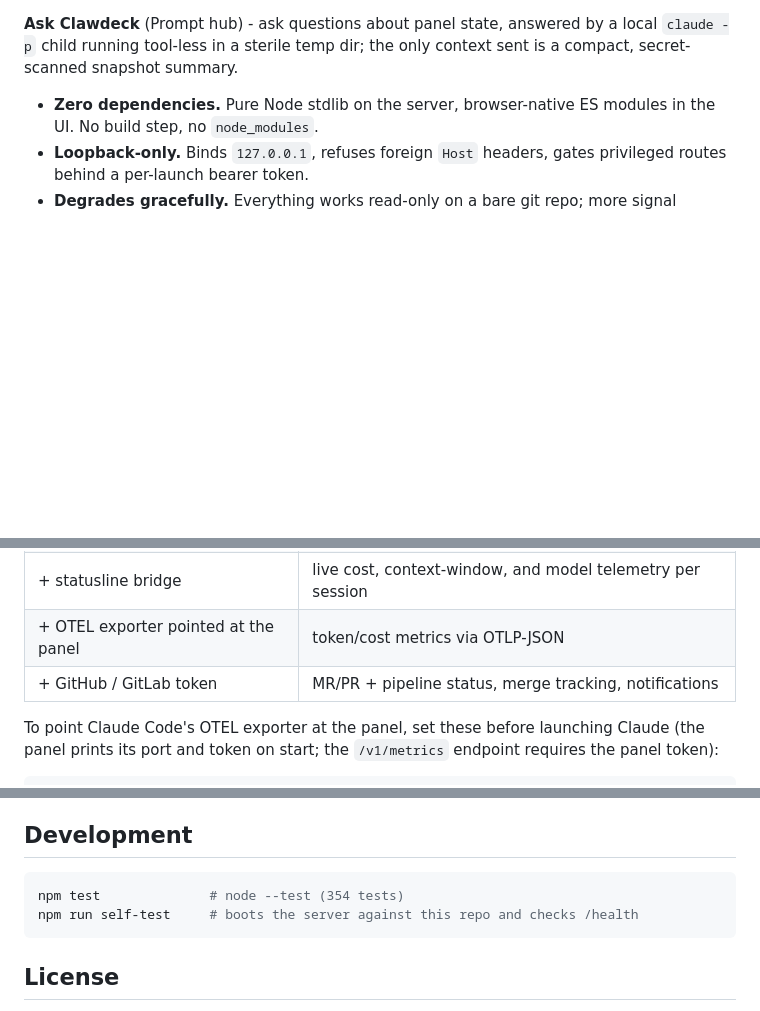
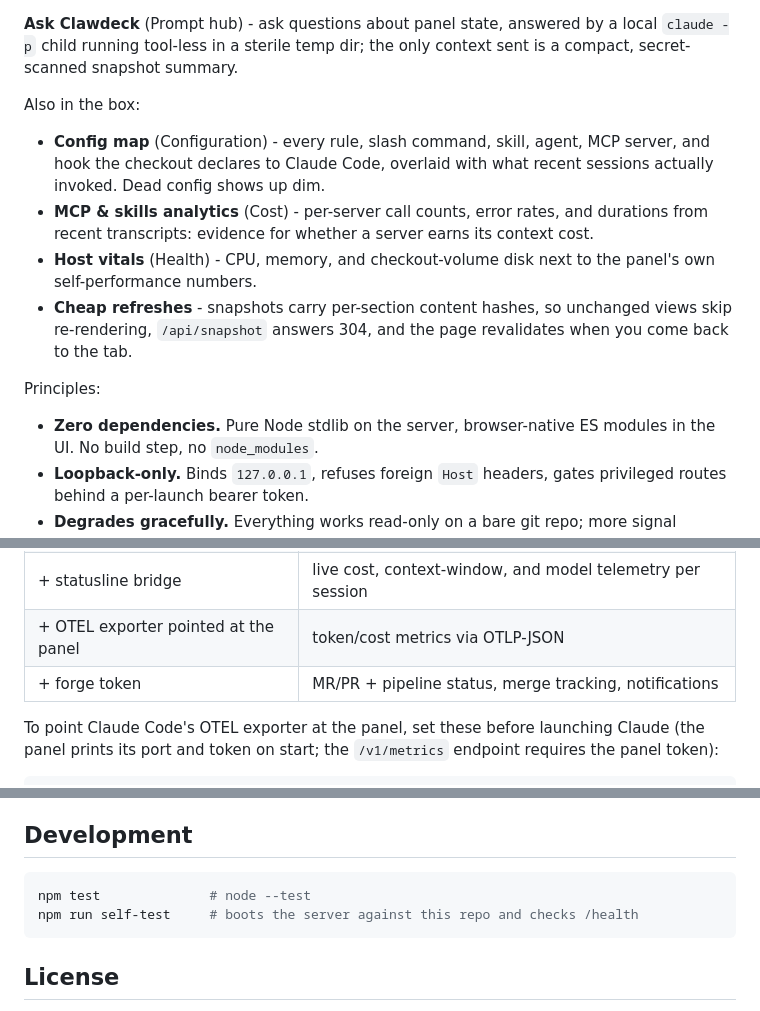
Before and after one commit to m-sanchez/clawdeck, a Markdown page: README.md, 3 parts joined by grey strips. GitHub-like rendering; blank space fills up the shorter version.

Commit message:
README: current feature tour, forge-token table row, drop shipped roadmap item and stale test count

````diff
--- a/README.md
+++ b/README.md
@@ -36,6 +36,22 @@ windows. Estimates are labelled as estimates; unknowns stay unknown.
 **Ask Clawdeck** (Prompt hub) - ask questions about panel state, answered by
 a local `claude -p` child running tool-less in a sterile temp dir; the only
 context sent is a compact, secret-scanned snapshot summary.
+
+Also in the box:
+
+- **Config map** (Configuration) - every rule, slash command, skill, agent,
+  MCP server, and hook the checkout declares to Claude Code, overlaid with
+  what recent sessions actually invoked. Dead config shows up dim.
+- **MCP & skills analytics** (Cost) - per-server call counts, error rates,
+  and durations from recent transcripts: evidence for whether a server earns
+  its context cost.
+- **Host vitals** (Health) - CPU, memory, and checkout-volume disk next to
+  the panel's own self-performance numbers.
+- **Cheap refreshes** - snapshots carry per-section content hashes, so
+  unchanged views skip re-rendering, `/api/snapshot` answers 304, and the
+  page revalidates when you come back to the tab.
+
+Principles:
 
 - **Zero dependencies.** Pure Node stdlib on the server, browser-native ES
   modules in the UI. No build step, no `node_modules`.
@@ -96,7 +112,7 @@ Restart your Claude Code session afterwards.
 | + event hooks           | live event timeline, per-session activity, delivery lifecycle     |
 | + statusline bridge     | live cost, context-window, and model telemetry per session        |
 | + OTEL exporter pointed at the panel | token/cost metrics via OTLP-JSON                     |
-| + GitHub / GitLab token | MR/PR + pipeline status, merge tracking, notifications            |
+| + forge token           | MR/PR + pipeline status, merge tracking, notifications            |
 
 To point Claude Code's OTEL exporter at the panel, set these before
 launching Claude (the panel prints its port and token on start; the
@@ -168,7 +183,7 @@ Details: [docs/SECURITY.md](docs/SECURITY.md).
 ## Development
 
 ```bash
-npm test              # node --test (354 tests)
+npm test              # node --test
 npm run self-test     # boots the server against this repo and checks /health
 ```
 
````
Also changed, not shown: other parts of README.md (+0 -1 lines).
